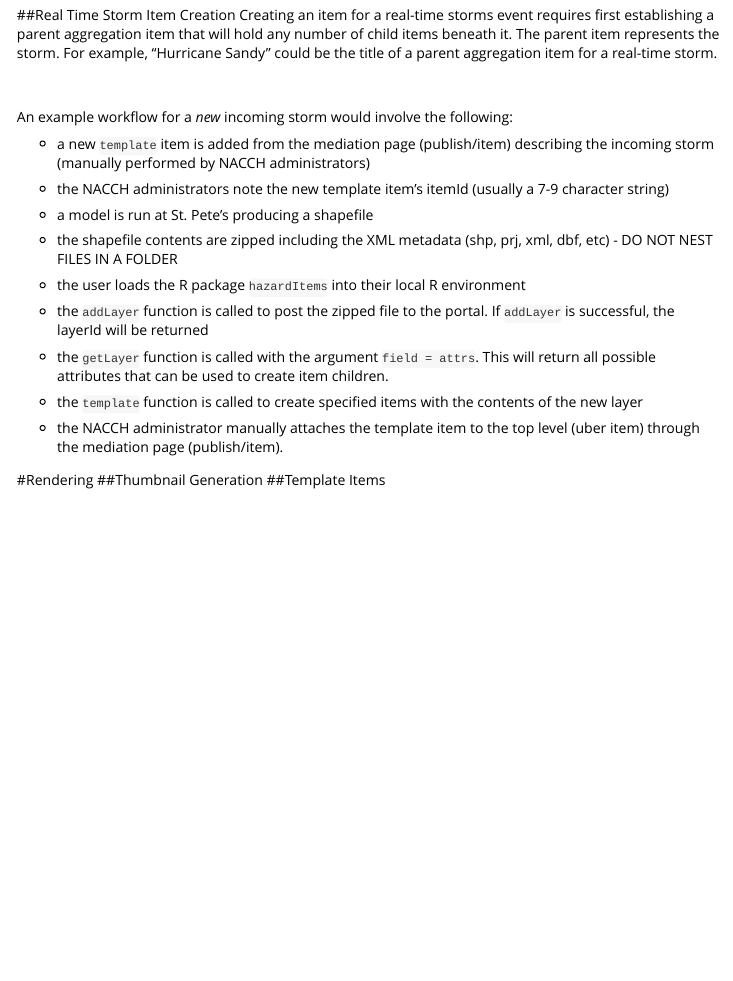
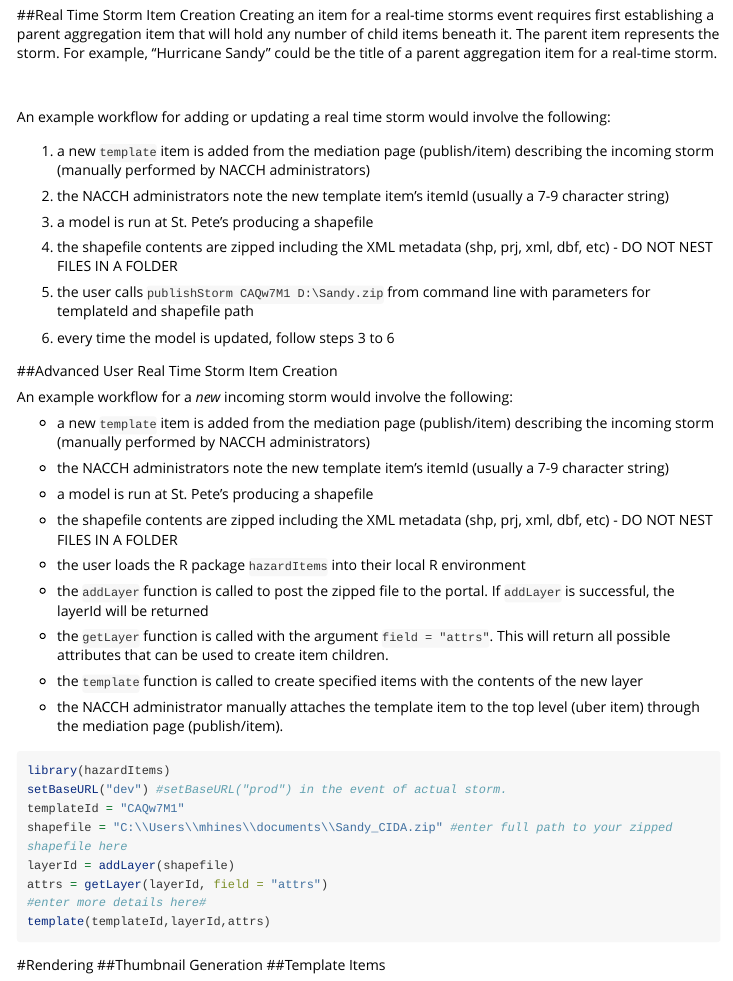
Before and after one commit to USGS-R/hazardItems, an R Markdown document (vignettes/hazardItems.Rmd): the page in a window 1100 px wide, from 1060 px down. Rendered offline with R 4.5, knitr and Pandoc, with nearby package versions; some code elsewhere in the file could not run offline; long lines of code are wrapped.

Commit message:
updating vignette file

````diff
--- a/vignettes/hazardItems.Rmd
+++ b/vignettes/hazardItems.Rmd
@@ -66,6 +66,24 @@ Creating an item for a real-time storms event requires first establishing a pare
 
 <br />
 <br />
+An example workflow for adding or updating a real time storm would involve the following:
+
+
+(@) a new `template` item is added from the mediation page (publish/item) describing the incoming storm (manually performed by NACCH administrators)
+
+(@) the NACCH administrators note the new template item's itemId (usually a 7-9 character string)
+
+(@) a model is run at St. Pete's producing a shapefile
+
+(@) the shapefile contents are zipped including the XML metadata (shp, prj, xml, dbf, etc) - DO NOT NEST FILES IN A FOLDER
+
+(@) the user calls `publishStorm CAQw7M1 D:\Sandy.zip` from command line with parameters for templateId and shapefile path
+
+(@) every time the model is updated, follow steps 3 to 6
+
+
+##Advanced User Real Time Storm Item Creation
+
 An example workflow for a *new* incoming storm would involve the following:
 
 * a new `template` item is added from the mediation page (publish/item) describing the incoming storm (manually performed by NACCH administrators)
@@ -80,7 +98,7 @@ An example workflow for a *new* incoming storm would involve the following:
 
 * the `addLayer` function is called to post the zipped file to the portal. If `addLayer` is successful, the layerId will be returned
 
-* the `getLayer` function is called with the argument `field = attrs`. This will return all possible attributes that can be used to create item children.
+* the `getLayer` function is called with the argument `field = "attrs"`. This will return all possible attributes that can be used to create item children.
 
 * the `template` function is called to create specified items with the contents of the new layer
 
@@ -89,7 +107,14 @@ An example workflow for a *new* incoming storm would involve the following:
 
 
 ```{r,eval=FALSE}
-
+library(hazardItems)
+setBaseURL("dev") #setBaseURL("prod") in the event of actual storm.
+templateId = "CAQw7M1"
+shapefile = "C:\\Users\\mhines\\documents\\Sandy_CIDA.zip" #enter full path to your zipped shapefile here
+layerId = addLayer(shapefile)
+attrs = getLayer(layerId, field = "attrs")
+#enter more details here#
+template(templateId,layerId,attrs)
 
 ```
 
````
